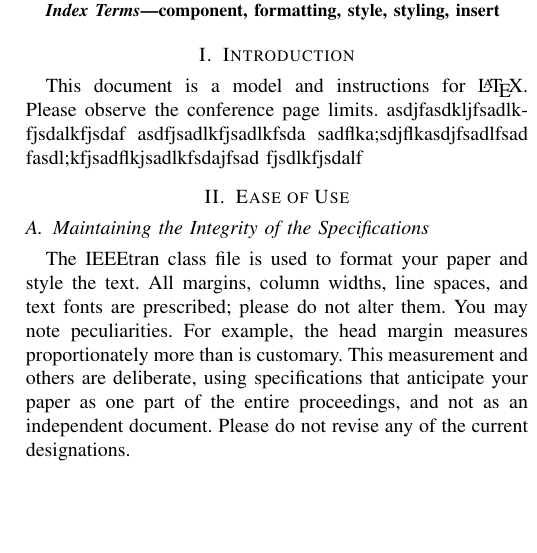
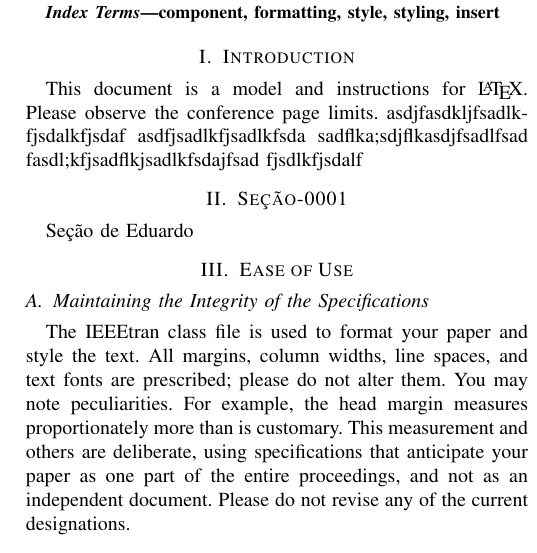
Before and after one commit to mhar-vell/git-aula-teste, a LaTeX paper (a-article.tex): part of one column of page 1 of 3, cut so that both start at the same text, the shorter picture padded with empty space. Compiled offline with pdfLaTeX.

Commit message:
create new section

```diff
--- a/a-article.tex
+++ b/a-article.tex
@@ -122,7 +122,8 @@ sadflka;sdjflkasdjfsadlfsad
 fasdl;kfjsadflkjsadlkfsdajfsad
 fjsdlkfjsdalf
 
-
+\section{Seção-0001}
+Seção de Eduardo
 \section{Ease of Use}
 
 \subsection{Maintaining the Integrity of the Specifications}
```
Also changed, not shown: a-article.pdf, 5 other files.
